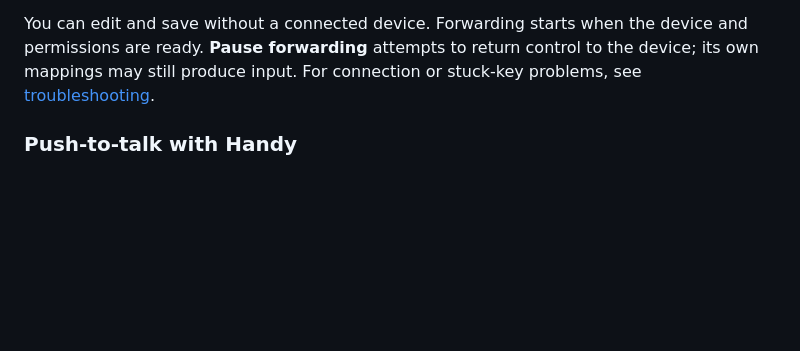
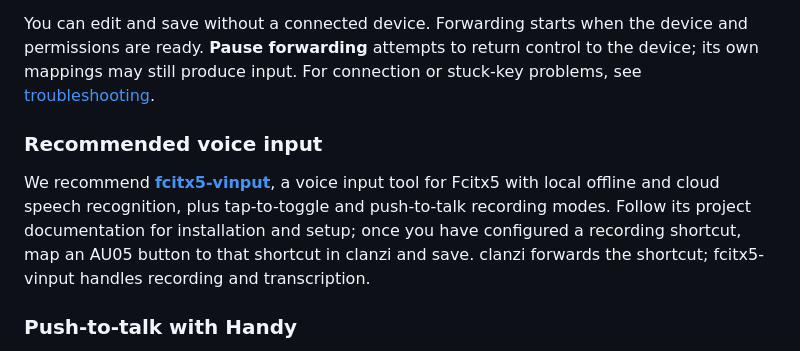
Before and after one commit to JXNCTED/clanzi, a Markdown page: README.md, the part around the change. Rendered like a GitHub page; blank space fills up the shorter version.

Commit message:
add fcitx5-vinput

```diff
--- a/README.md
+++ b/README.md
@@ -64,6 +64,10 @@ For real-device use, follow the [one-time AppImage permission setup](docs/troubl
 
 You can edit and save without a connected device. Forwarding starts when the device and permissions are ready. **Pause forwarding** attempts to return control to the device; its own mappings may still produce input. For connection or stuck-key problems, see [troubleshooting](docs/troubleshooting.md).
 
+### Recommended voice input
+
+We recommend **[fcitx5-vinput](https://github.com/xifan2333/fcitx5-vinput)**, a voice input tool for Fcitx5 with local offline and cloud speech recognition, plus tap-to-toggle and push-to-talk recording modes. Follow its project documentation for installation and setup; once you have configured a recording shortcut, map an AU05 button to that shortcut in clanzi and save. clanzi forwards the shortcut; fcitx5-vinput handles recording and transcription.
+
 ### Push-to-talk with Handy
 
 Set Handy to push-to-talk, assign an AU05 button to the recording shortcut configured in Handy, and save. Hold the button to record; release it to stop. clanzi forwards the shortcut; Handy handles recording and transcription. No long-press mode or threshold is needed.
```
Also changed, not shown: README.zh.md (+4 -0 lines).
